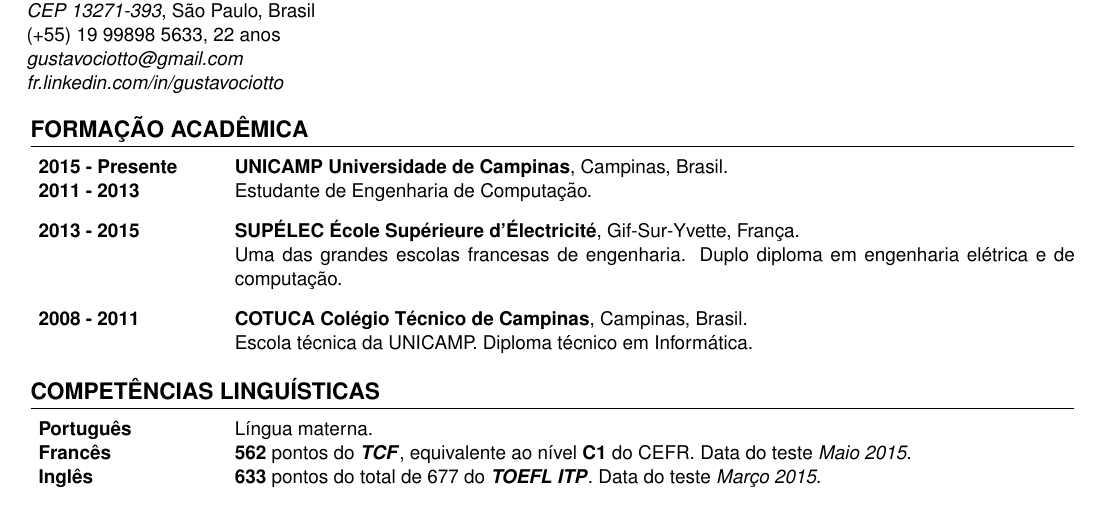
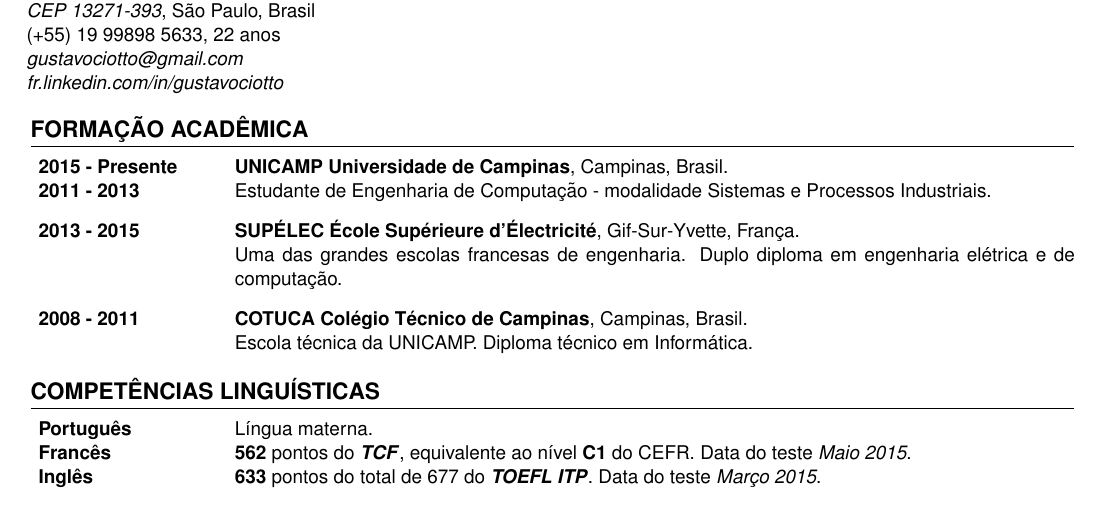
Before and after one commit to gciotto/workspace, a LaTeX CV (CV - Portugues/document.tex): part of the page, cut so that both start at the same text. Compiled offline with pdfLaTeX.

Commit message:
CV em portgu"es

```diff
--- a/CV - Portugues/document.tex
+++ b/CV - Portugues/document.tex
@@ -72,7 +71,8 @@
  \textbf{2015 - Presente} & \textbf{UNICAMP Universidade de Campinas}, Campinas,
  Brasil.
  \\
- \textbf{2011 - 2013} & Estudante de Engenharia de Computação. \vspace{8pt}\\
+ \textbf{2011 - 2013} & Estudante de Engenharia de Computação - modalidade
+ Sistemas e Processos Industriais. \vspace{8pt}\\
 
  \textbf{2013 - 2015} & \textbf{SUPÉLEC  École Supérieure d'Électricité},
  Gif-Sur-Yvette, França. \\
```
Also changed, not shown: CV - Portugues/CV_CIOTTO PINTON Gustavo.pdf, CV - Portugues/document.pdf (deleted), CV - Portugues/document.tex (5 more changed lines), 4 other files.
